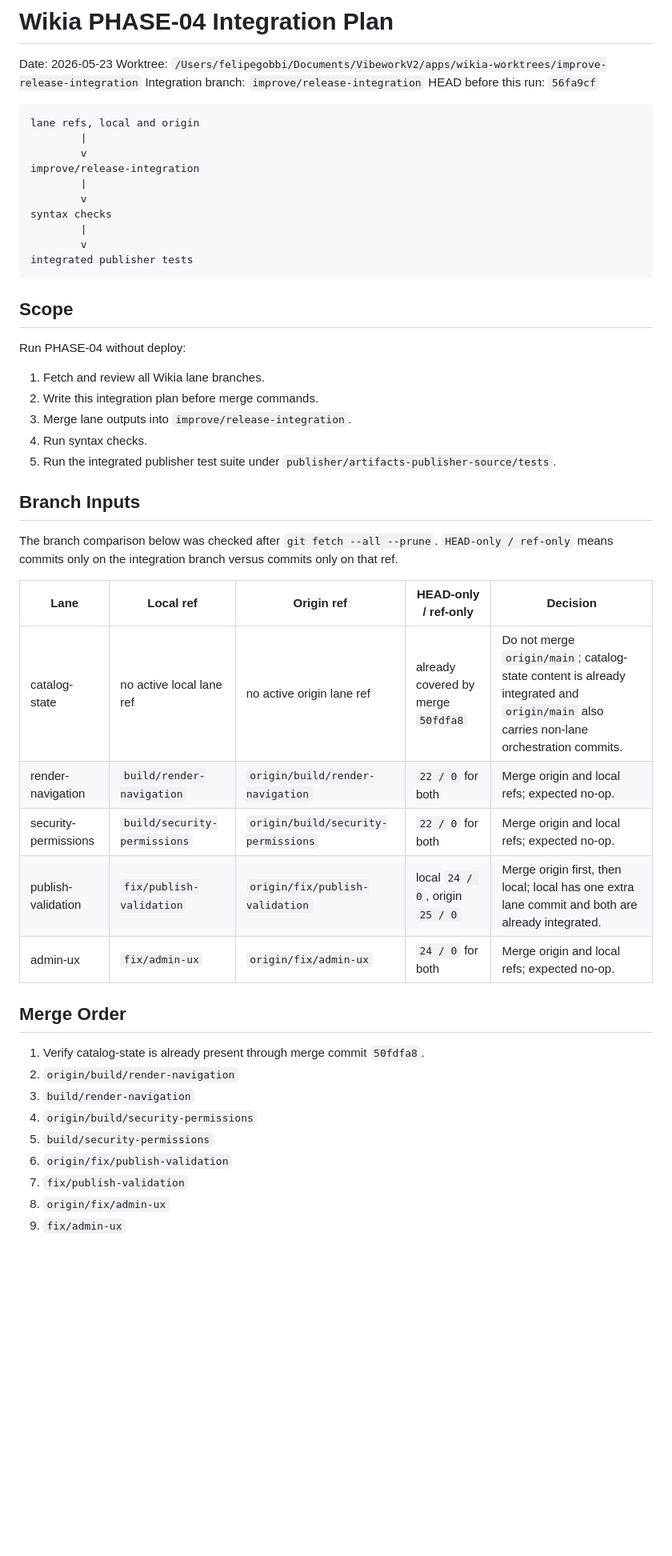
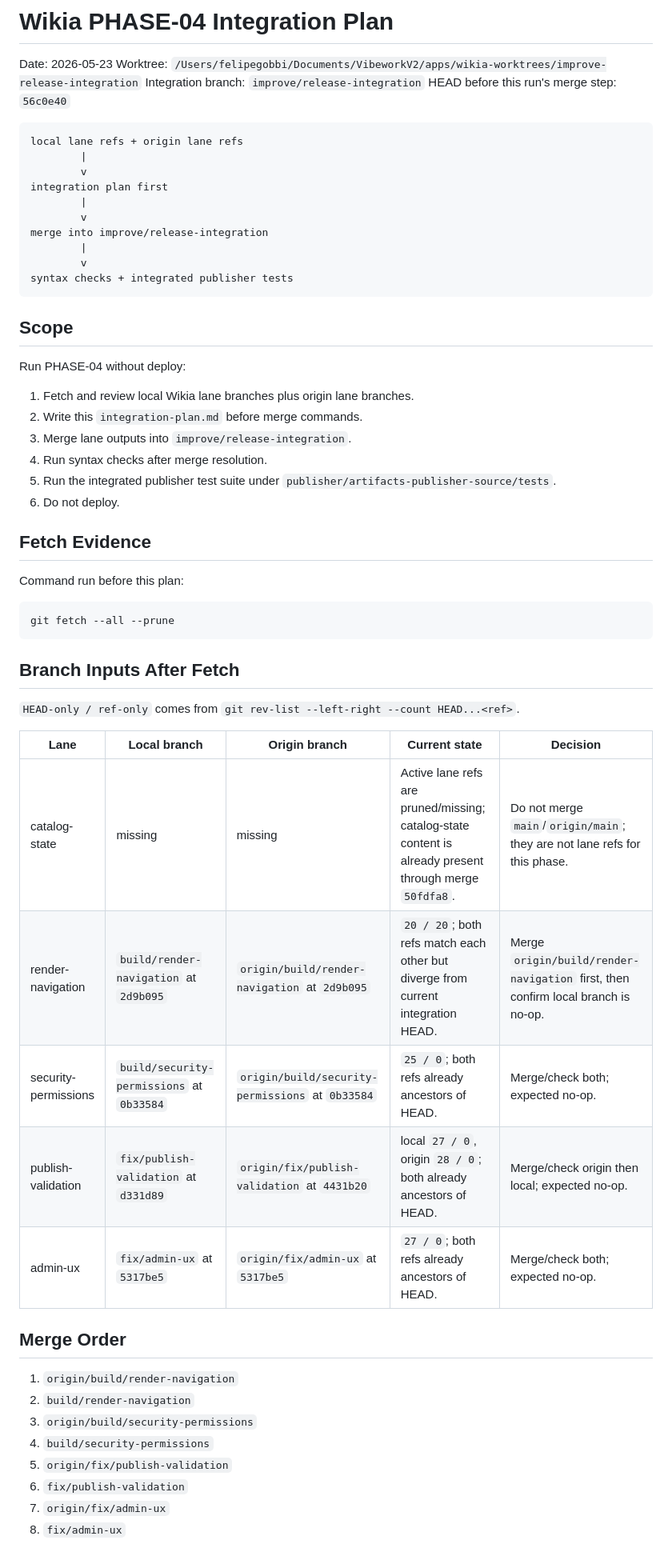
Before and after one commit to felipeggv/wikia, a Markdown page: integration-plan.md, the part around one of its changes. Shown at 80% size. Drawn GitHub-style; blank space fills up the shorter version.

Commit message:
MAESTRO: Update Wikia PHASE-04 integration plan

````diff
--- a/integration-plan.md
+++ b/integration-plan.md
@@ -3,53 +3,60 @@
 Date: 2026-05-23
 Worktree: `/Users/felipegobbi/Documents/VibeworkV2/apps/wikia-worktrees/improve-release-integration`
 Integration branch: `improve/release-integration`
-HEAD before this run: `56fa9cf`
+HEAD before this run's merge step: `56c0e40`
 
 ```text
-lane refs, local and origin
+local lane refs + origin lane refs
         |
         v
-improve/release-integration
+integration plan first
         |
         v
-syntax checks
+merge into improve/release-integration
         |
         v
-integrated publisher tests
+syntax checks + integrated publisher tests
 ```
 
 ## Scope
 
 Run PHASE-04 without deploy:
 
-1. Fetch and review all Wikia lane branches.
-2. Write this integration plan before merge commands.
+1. Fetch and review local Wikia lane branches plus origin lane branches.
+2. Write this `integration-plan.md` before merge commands.
 3. Merge lane outputs into `improve/release-integration`.
-4. Run syntax checks.
+4. Run syntax checks after merge resolution.
 5. Run the integrated publisher test suite under `publisher/artifacts-publisher-source/tests`.
+6. Do not deploy.
 
-## Branch Inputs
+## Fetch Evidence
 
-The branch comparison below was checked after `git fetch --all --prune`.
-`HEAD-only / ref-only` means commits only on the integration branch versus commits only on that ref.
+Command run before this plan:
 
-| Lane | Local ref | Origin ref | HEAD-only / ref-only | Decision |
+```bash
+git fetch --all --prune
+```
+
+## Branch Inputs After Fetch
+
+`HEAD-only / ref-only` comes from `git rev-list --left-right --count HEAD...<ref>`.
+
+| Lane | Local branch | Origin branch | Current state | Decision |
 | --- | --- | --- | --- | --- |
-| catalog-state | no active local lane ref | no active origin lane ref | already covered by merge `50fdfa8` | Do not merge `origin/main`; catalog-state content is already integrated and `origin/main` also carries non-lane orchestration commits. |
-| render-navigation | `build/render-navigation` | `origin/build/render-navigation` | `22 / 0` for both | Merge origin and local refs; expected no-op. |
-| security-permissions | `build/security-permissions` | `origin/build/security-permissions` | `22 / 0` for both | Merge origin and local refs; expected no-op. |
-| publish-validation | `fix/publish-validation` | `origin/fix/publish-validation` | local `24 / 0`, origin `25 / 0` | Merge origin first, then local; local has one extra lane commit and both are already integrated. |
-| admin-ux | `fix/admin-ux` | `origin/fix/admin-ux` | `24 / 0` for both | Merge origin and local refs; expected no-op. |
+| catalog-state | missing | missing | Active lane refs are pruned/missing; catalog-state content is already present through merge `50fdfa8`. | Do not merge `main`/`origin/main`; they are not lane refs for this phase. |
+| render-navigation | `build/render-navigation` at `2d9b095` | `origin/build/render-navigation` at `2d9b095` | `20 / 20`; both refs match each other but diverge from current integration HEAD. | Merge `origin/build/render-navigation` first, then confirm local branch is no-op. |
+| security-permissions | `build/security-permissions` at `0b33584` | `origin/build/security-permissions` at `0b33584` | `25 / 0`; both refs already ancestors of HEAD. | Merge/check both; expected no-op. |
+| publish-validation | `fix/publish-validation` at `d331d89` | `origin/fix/publish-validation` at `4431b20` | local `27 / 0`, origin `28 / 0`; both already ancestors of HEAD. | Merge/check origin then local; expected no-op. |
+| admin-ux | `fix/admin-ux` at `5317be5` | `origin/fix/admin-ux` at `5317be5` | `27 / 0`; both refs already ancestors of HEAD. | Merge/check both; expected no-op. |
 
 ## Merge Order
 
-1. Verify catalog-state is already present through merge commit `50fdfa8`.
-2. `origin/build/render-navigation`
-3. `build/render-navigation`
-4. `origin/build/security-permissions`
-5. `build/security-permissions`
-6. `origin/fix/publish-validation`
-7. `fix/publish-validation`
-8. `origin/fix/admin-ux`
-9. `fix/admin-ux`
+1. `origin/build/render-navigation`
+2. `build/render-navigation`
+3. `origin/build/security-permissions`
+4. `build/security-permissions`
+5. `origin/fix/publish-validation`
+6. `fix/publish-validation`
+7. `origin/fix/admin-ux`
+8. `fix/admin-ux`
 
````
Also changed, not shown: other parts of integration-plan.md (+24 -11 lines).
